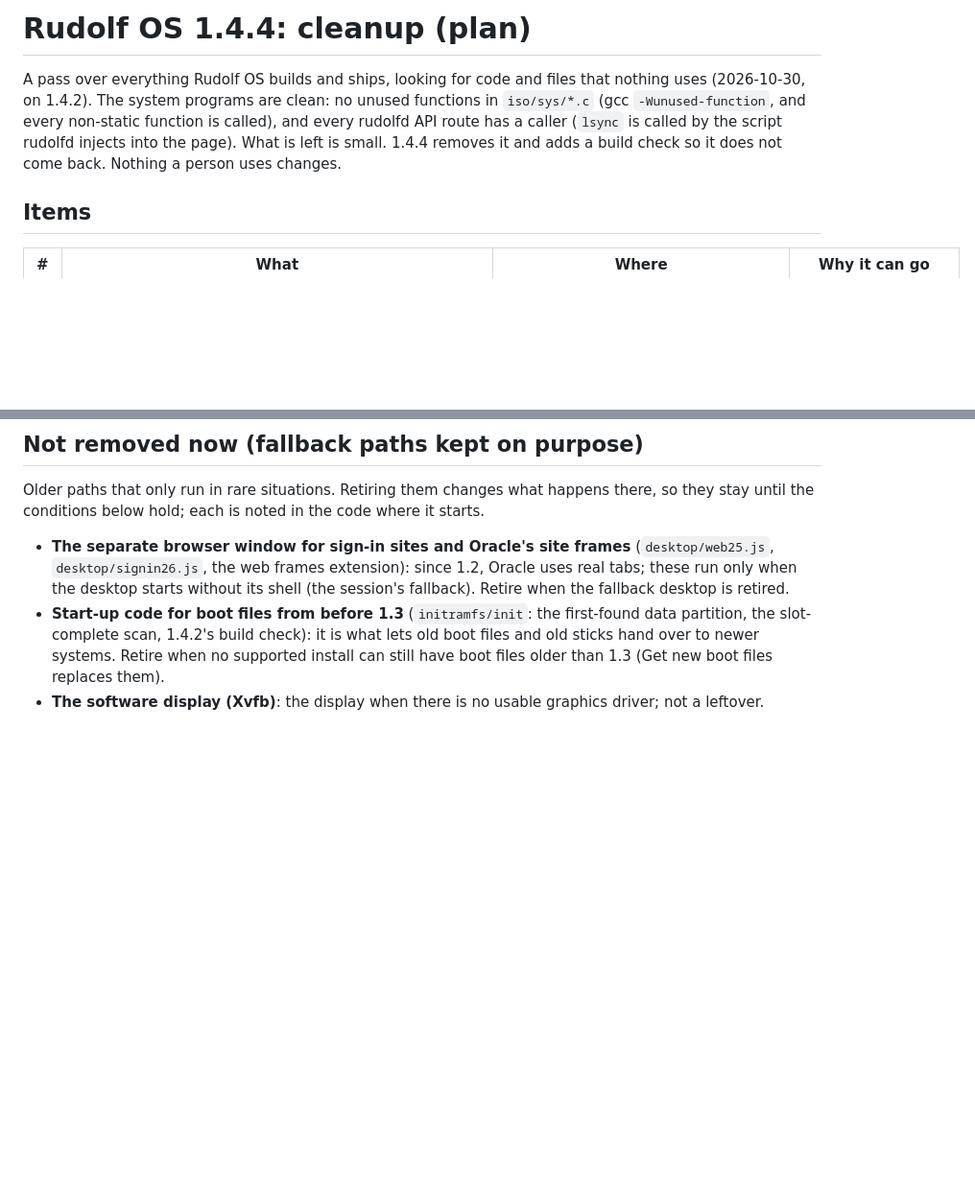
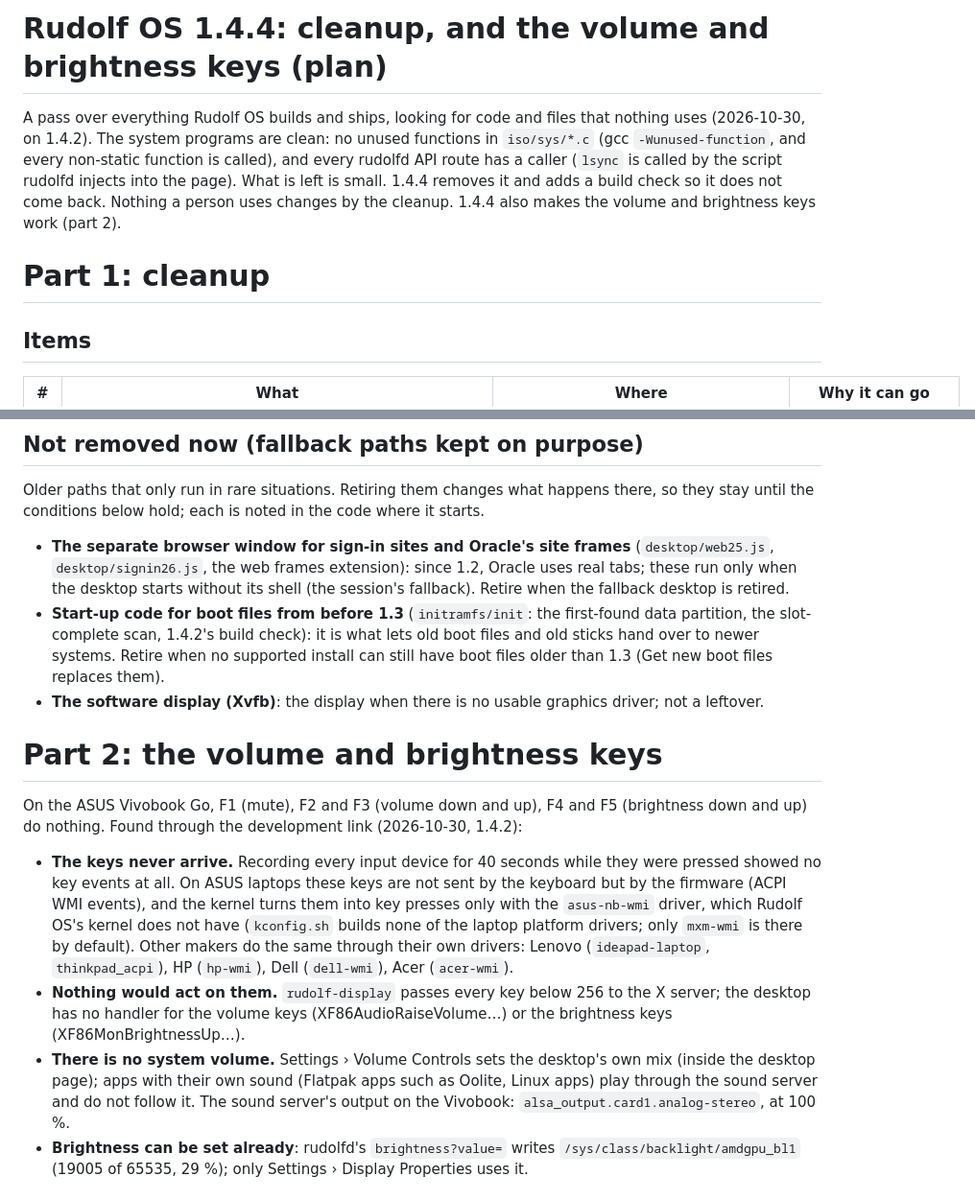
Before and after one commit to merciless146/RudolfOS, a Markdown page: docs/plan-1.4.4.md, 2 parts joined by grey strips. Shown at 96% size. Rendered like a GitHub page; blank space fills up the shorter version.

```diff
--- a/docs/plan-1.4.4.md
+++ b/docs/plan-1.4.4.md
@@ -1,10 +1,12 @@
-# Rudolf OS 1.4.4: cleanup (plan)
+# Rudolf OS 1.4.4: cleanup, and the volume and brightness keys (plan)
 
 A pass over everything Rudolf OS builds and ships, looking for code and files that nothing uses (2026-10-30, on
 1.4.2). The system programs are clean: no unused functions in `iso/sys/*.c` (gcc `-Wunused-function`, and every
 non-static function is called), and every rudolfd API route has a caller (`lsync` is called by the script rudolfd
 injects into the page). What is left is small. 1.4.4 removes it and adds a build check so it does not come back.
-Nothing a person uses changes.
+Nothing a person uses changes by the cleanup. 1.4.4 also makes the volume and brightness keys work (part 2).
+
+# Part 1: cleanup
 
 ## Items
 
@@ -81,3 +83,21 @@ conditions below hold; each is noted in the code where it starts.
   Retire when no supported install can still have boot files older than 1.3 (Get new boot files replaces them).
 - **The software display (Xvfb)**: the display when there is no usable graphics driver; not a leftover.
 
+# Part 2: the volume and brightness keys
+
+On the ASUS Vivobook Go, F1 (mute), F2 and F3 (volume down and up), F4 and F5 (brightness down and up) do nothing.
+Found through the development link (2026-10-30, 1.4.2):
+- **The keys never arrive.** Recording every input device for 40 seconds while they were pressed showed no key
+  events at all. On ASUS laptops these keys are not sent by the keyboard but by the firmware (ACPI WMI events), and
+  the kernel turns them into key presses only with the `asus-nb-wmi` driver, which Rudolf OS's kernel does not have
+  (`kconfig.sh` builds none of the laptop platform drivers; only `mxm-wmi` is there by default). Other makers do the
+  same through their own drivers: Lenovo (`ideapad-laptop`, `thinkpad_acpi`), HP (`hp-wmi`), Dell (`dell-wmi`), Acer
+  (`acer-wmi`).
+- **Nothing would act on them.** `rudolf-display` passes every key below 256 to the X server; the desktop has no
+  handler for the volume keys (XF86AudioRaiseVolume…) or the brightness keys (XF86MonBrightnessUp…).
+- **There is no system volume.** Settings › Volume Controls sets the desktop's own mix (inside the desktop page);
+  apps with their own sound (Flatpak apps such as Oolite, Linux apps) play through the sound server and do not follow
+  it. The sound server's output on the Vivobook: `alsa_output.card1.analog-stereo`, at 100 %.
+- **Brightness can be set already**: rudolfd's `brightness?value=` writes `/sys/class/backlight/amdgpu_bl1`
+  (19005 of 65535, 29 %); only Settings › Display Properties uses it.
+
```
Also changed, not shown: other parts of docs/plan-1.4.4.md (+25 -2 lines).
